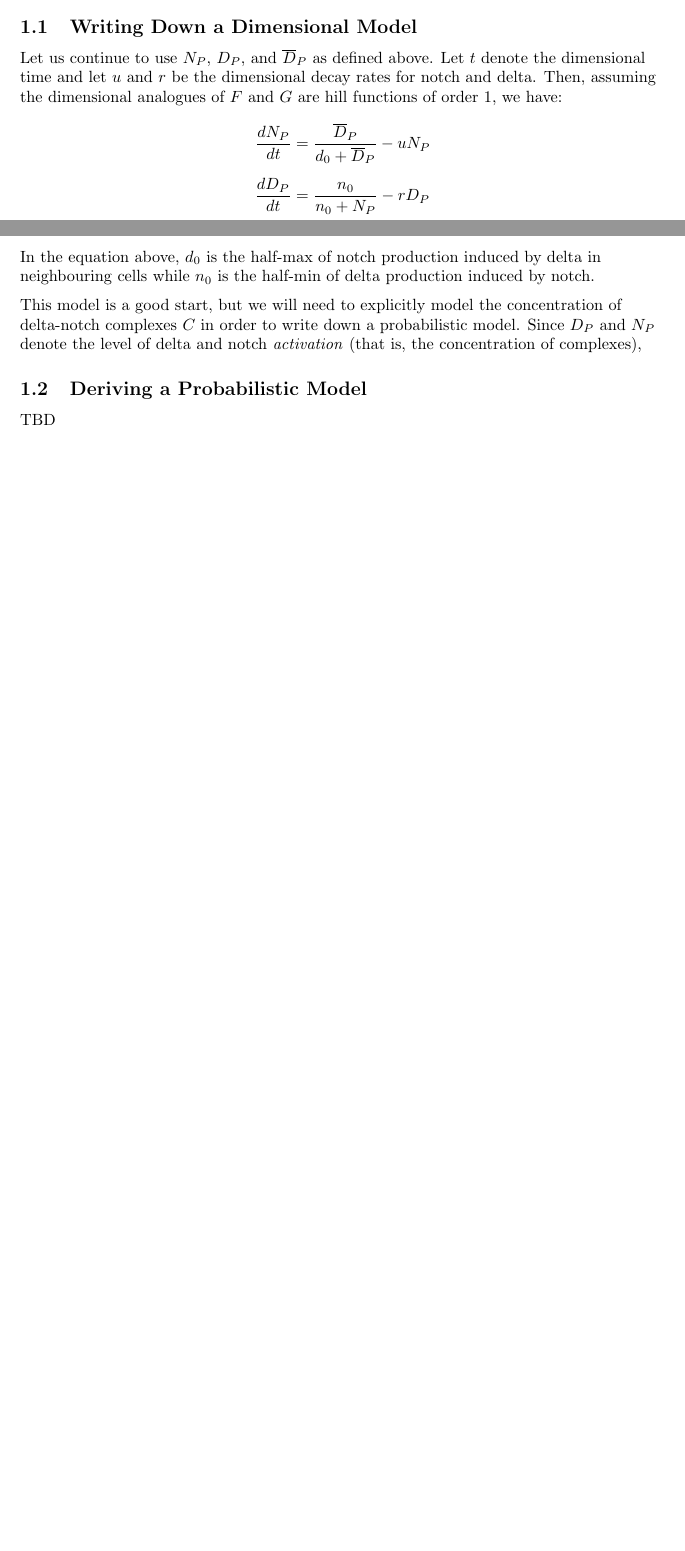
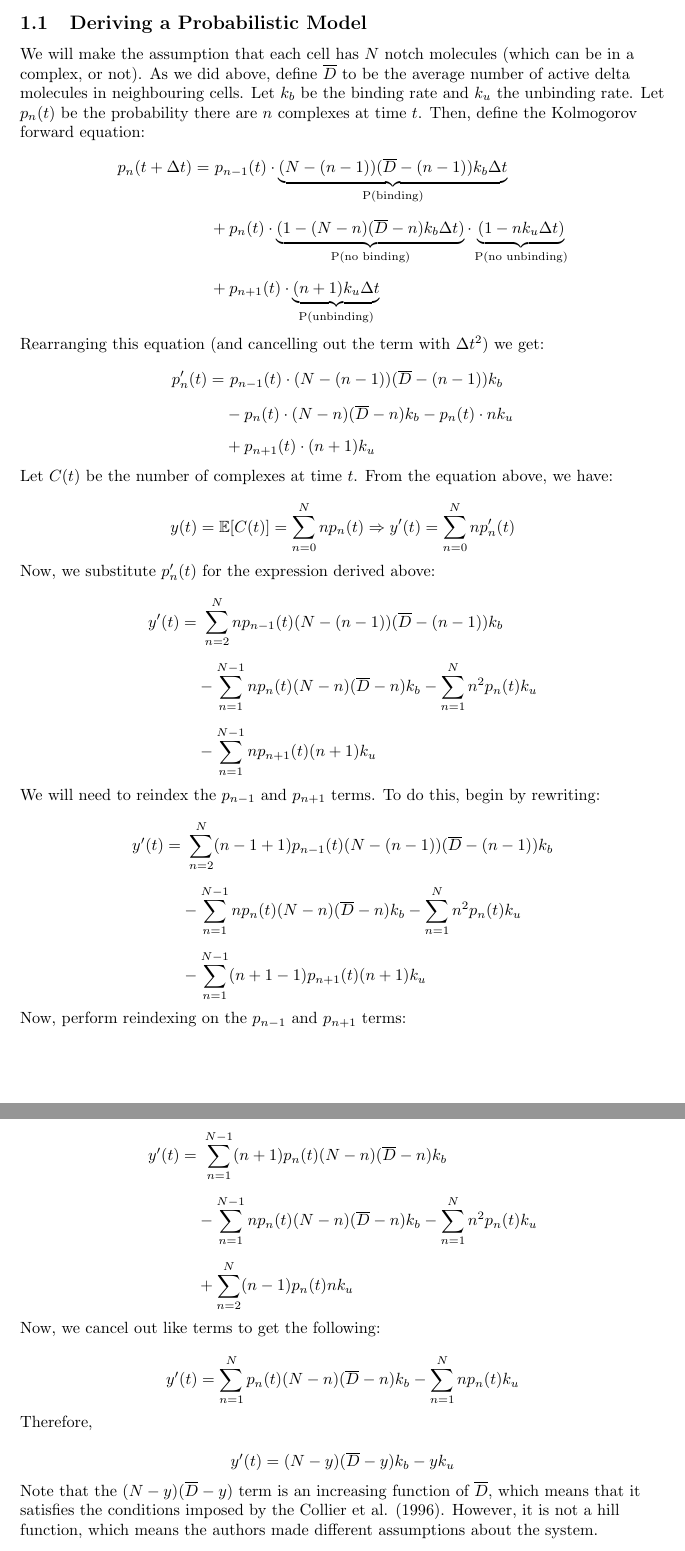
Before and after one commit to rileywheadon/delta-notch, a LaTeX document (writing/notes.tex): two parts of pages 1 and 2 of 2 before the commit and two parts of pages 2 and 3 of 3 after it, joined at a grey line, cut at the place of the change, the shorter picture padded with empty space. Compiled offline with pdfLaTeX.

Commit message:
Write down a probabilistic model under constant delta/notch assumptions.

```diff
--- a/writing/notes.tex
+++ b/writing/notes.tex
@@ -1,7 +1,8 @@
 \documentclass{article}
 
-\usepackage[margin=1.5in]{geometry}
+\usepackage[left=1.5in, right=1.5in, top=1in, bottom=1in]{geometry}
 \usepackage{amsmath}
+\usepackage{amssymb}
 
 \begin{document}
 
@@ -42,26 +43,83 @@ $$
 
 This equation is inherently nondimensional, since $N_{P} / N_{0}$ and $D_{P} / D_{0}$ have no units.
 
-\subsection{Writing Down a Dimensional Model}
+\medskip
 
-Let us continue to use $N_{P}$, $D_{P}$, and $\overline{D}_{P}$ as defined above. Let $t$ denote the dimensional time and let $u$ and $r$ be the dimensional decay rates for notch and delta. Then, assuming the dimensional analogues of $F$ and $G$ are hill functions of order $1$, we have:
+\textbf{Remark:} The notch activity can also be taken to be the number of complexes formed by the binding of notch to its activated ligand delta (Collier et al. 1996).
+
+\newpage
+
+\subsection{Deriving a Probabilistic Model}
+
+We will make the assumption that each cell has $N$ notch molecules (which can be in a complex, or not). As we did above, define $\overline{D}$ to be the average number of active delta molecules in neighbouring cells. Let $k_{b}$ be the binding rate and $k_{u}$ the unbinding rate. Let $p_{n}(t)$ be the probability there are $n$ complexes at time $t$. Then, define the Kolmogorov forward equation:
 
 $$
 \begin{aligned}
-  \frac{dN_{P}}{dt} &= \frac{\overline{D}_{P}}{d_{0} + \overline{D}_{P}} - u N_{P} \\[5pt]
-  \frac{dD_{P}}{dt} &= \frac{n_{0}}{n_{0} + N_{P}} - rD_{P}
+  p_{n}(t + \Delta t)= &\,\,p_{n-1}(t) \cdot \underbrace{(N - (n - 1))(\overline{D} - (n - 1)) k_{b} \Delta t}_{\text{P(binding)}}  \\[5pt]
+                      &+ p_{n}(t) \cdot \underbrace{(1 - (N - n)(\overline{D} - n)k_{b}\Delta t)}_{\text{P(no binding)}} \cdot \underbrace{(1 - n k_{u} \Delta t)}_{\text{P(no unbinding)}} \\[5pt]
+                      &+ p_{n+1}(t) \cdot \underbrace{(n + 1)k_{u}\Delta t}_{\text{P(unbinding)}}
 \end{aligned}
 $$
 
-In the equation above, $d_{0}$ is the half-max of notch production induced by delta in neighbouring cells while $n_{0}$ is the half-min of delta production induced by notch.
+Rearranging this equation (and cancelling out the term with $\Delta t^2$) we get:
 
-\medskip
+$$
+\begin{aligned}
+p_{n}'(t) = &\,\,p_{n-1}(t) \cdot (N - (n - 1))(\overline{D} - (n - 1)) k_{b} \\[5pt]
+            &-p_{n}(t)\cdot (N-n)(\overline{D} - n)k_{b} - p_{n}(t) \cdot n k_{u} \\[5pt]
+            &+ p_{n+1}(t) \cdot (n + 1)k_{u}
+\end{aligned}
+$$
 
-This model is a good start, but we will need to explicitly model the concentration of delta-notch complexes $C$ in order to write down a probabilistic model. Since $D_{P}$ and $N_{P}$ denote the level of delta and notch \emph{activation} (that is, the concentration of complexes),
+Let $C(t)$ be the number of complexes at time $t$. From the equation above, we have:
 
-\subsection{Deriving a Probabilistic Model}
+$$
+y(t) = \mathbb{E}[C(t)] = \sum_{n = 0}^{N} np_{n}(t) \Rightarrow y'(t) = \sum_{n = 0}^{N} np_{n}'(t)
+$$
 
-TBD
+Now, we substitute $p_{n}'(t)$ for the expression derived above:
+
+$$
+\begin{aligned}
+  y'(t) = &\,\,\sum_{n = 2}^{N}  np_{n-1}(t)(N - (n - 1))(\overline{D} - (n - 1)) k_{b} \\[5pt]
+          &-  \sum_{n = 1}^{N - 1} np_{n}(t) (N - n)(\overline{D} - n )k_{b} -  \sum_{n = 1}^{N}  n^2 p_{n}(t) k_{u} \\[5pt]
+          &- \sum_{n = 1}^{N - 1}  np_{n+1}(t) (n+1)k_{u}
+\end{aligned}
+$$
+
+We will need to reindex the $p_{n-1}$ and $p_{n+1}$ terms. To do this, begin by rewriting:
+
+$$
+\begin{aligned}
+  y'(t) = &\,\,\sum_{n = 2}^{N}  (n-1 + 1)p_{n-1}(t)(N - (n - 1))(\overline{D} - (n - 1)) k_{b} \\[5pt]
+          &-  \sum_{n = 1}^{N - 1} np_{n}(t) (N - n)( \overline{D} - n)k_{b} -  \sum_{n = 1}^{N}  n^2 p_{n}(t) k_{u} \\[5pt]
+          &- \sum_{n = 1}^{N - 1}  (n + 1 - 1)p_{n+1}(t) (n+1)k_{u}
+\end{aligned}
+$$
+
+Now, perform reindexing on the $p_{n- 1}$ and $p_{n+1}$ terms:
+
+$$
+\begin{aligned}
+y'(t) = &\,\,\sum_{n = 1}^{N - 1} (n + 1)p_{n}(t)(N - n) (\overline{D} - n)k_{b} \\[5pt]
+        &-  \sum_{n = 1}^{N - 1} np_{n}(t) (N - n)(\overline{D} - n)k_{b} -  \sum_{n = 1}^{N}  n^2 p_{n}(t) k_{u} \\[5pt]
+        &+  \sum_{n = 2}^{N}  (n - 1 )p_{n}(t) nk_{u}
+\end{aligned}
+$$
+
+Now, we cancel out like terms to get the following:
+
+$$
+y'(t) = \sum_{n = 1}^{N} p_{n}(t)(N - n)(\overline{D} - n)k_{b} - \sum_{n = 1}^{N} np_{n}(t)  k_{u}
+$$
+
+Therefore,
+
+$$
+y'(t) = (N - y)(\overline{D} - y)k_{b} -  yk_{u}
+$$
+
+Note that the $(N - y)(\overline{D} - y)$ term is an increasing function of $\overline{D}$, which means that it satisfies the conditions imposed by the Collier et al. (1996). However, it is not a hill function, which means the authors made different assumptions about the system.
 
 \end{flushleft}
 
```
Also changed, not shown: writing/462 Project _Stochastic.pdf (added), writing/notes.pdf, 10 other files.
